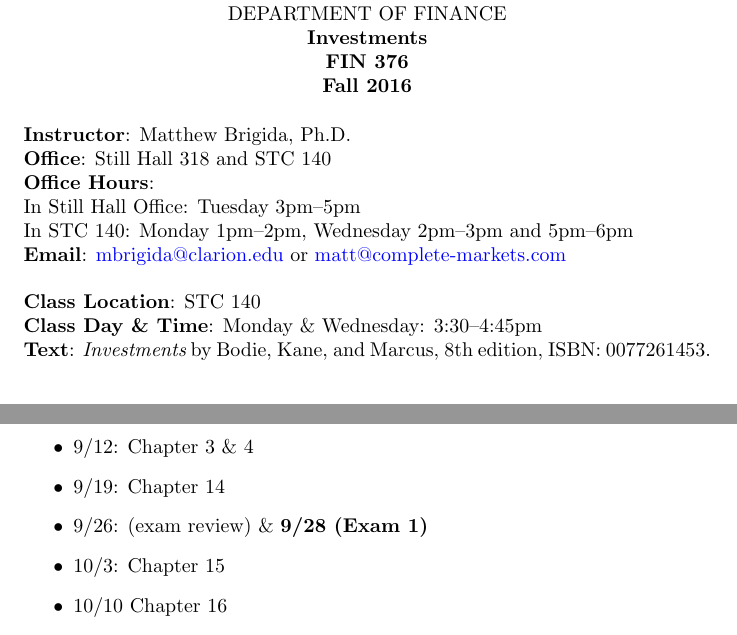
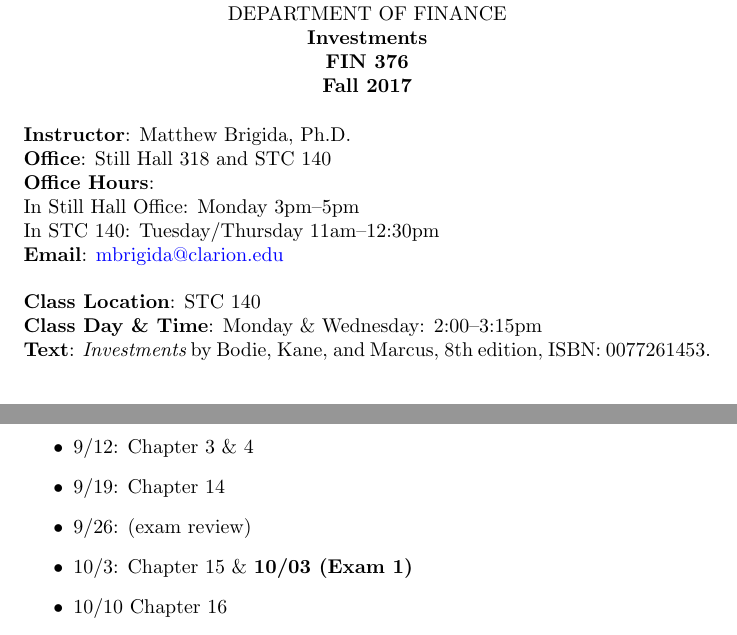
Before and after one commit to Matt-Brigida/FIN-376, a LaTeX document (syllabus/FIN_376_syllabus_fall_2017_3pm.tex): two parts of pages 1 and 6 of 8, joined at a grey line, cut so that both start at the same text. Compiled offline with pdfLaTeX.

Commit message:
2017 fall 376 syllabi

```diff
--- a/syllabus/FIN_376_syllabus_fall_2016_3pm.tex
+++ b/syllabus/FIN_376_syllabus_fall_2017_3pm.tex
@@ -10,19 +10,19 @@ DEPARTMENT OF FINANCE
 \\
 {\bf Investments}\\
 {\bf FIN 376}\\
-{\bf Fall 2016}\\
+{\bf Fall 2017}\\
 \end{center}
 \vspace*{5pt}
 {\bf Instructor}: Matthew Brigida, Ph.D. \\
 {\bf Office}: Still Hall 318 and STC 140\\
 {\bf Office Hours}: \\
-In Still Hall Office: Tuesday 3pm--5pm \\
-In STC 140: Monday 1pm--2pm, Wednesday 2pm--3pm and 5pm--6pm\\
+In Still Hall Office: Monday 3pm--5pm \\
+In STC 140: Tuesday/Thursday 11am--12:30pm\\
 {\bf Email}:
-\href{mailto:mbrigida@clarion.edu}{\textcolor{blue}{mbrigida@clarion.edu}} or \href{mailto:matt@complete-markets.com}{\textcolor{blue}{matt@complete-markets.com}} \\
+\href{mailto:mbrigida@clarion.edu}{\textcolor{blue}{mbrigida@clarion.edu}} \\
 \\
 {\bf Class Location}:  STC 140\\
-{\bf Class Day \& Time}: Monday \& Wednesday: 3:30--4:45pm
+{\bf Class Day \& Time}: Monday \& Wednesday: 2:00--3:15pm
 \\
 {\bf Text}: {\it Investments} by Bodie, Kane, and Marcus, 8th edition, ISBN: 0077261453.
 \\
@@ -235,8 +235,8 @@ dates.
 \item 9/5:  Chapter 2 \& 3
 \item 9/12: Chapter 3 \& 4
 \item 9/19: Chapter 14
-\item 9/26: (exam review) \& {\bf 9/28 (Exam 1)}
-\item 10/3: Chapter 15
+\item 9/26: (exam review)
+\item 10/3: Chapter 15 \& {\bf 10/03 (Exam 1)}
 \item 10/10 Chapter 16
 \item 10/17 Chapter 20
 \item 10/24 Chapter 21
```
Also changed, not shown: syllabus/FIN_376_syllabus_fall_2016_2pm.pdf (deleted), syllabus/FIN_376_syllabus_fall_2016_3pm.pdf (deleted), syllabus/FIN_376_syllabus_fall_2017_2pm.pdf (added), syllabus/FIN_376_syllabus_fall_2017_2pm.tex (renamed from syllabus/FIN_376_syllabus_fall_2016_2pm.tex), syllabus/FIN_376_syllabus_fall_2017_3pm.pdf (added), syllabus/FIN_376_syllabus_fall_2017_3pm.tex (10 more changed lines).
